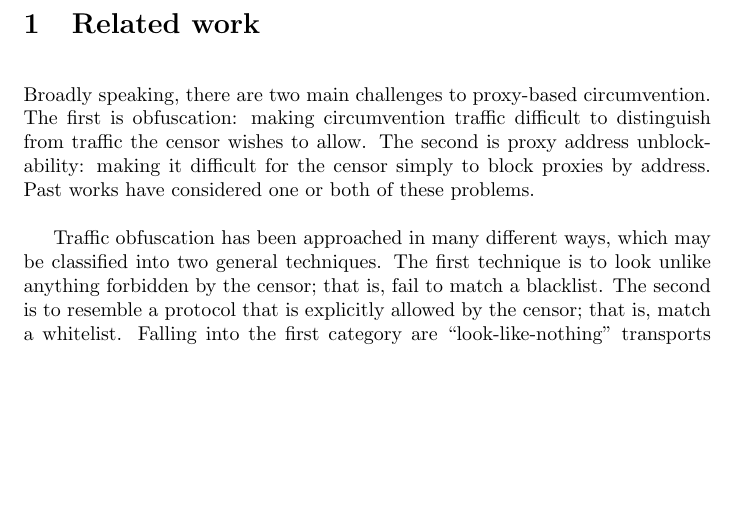
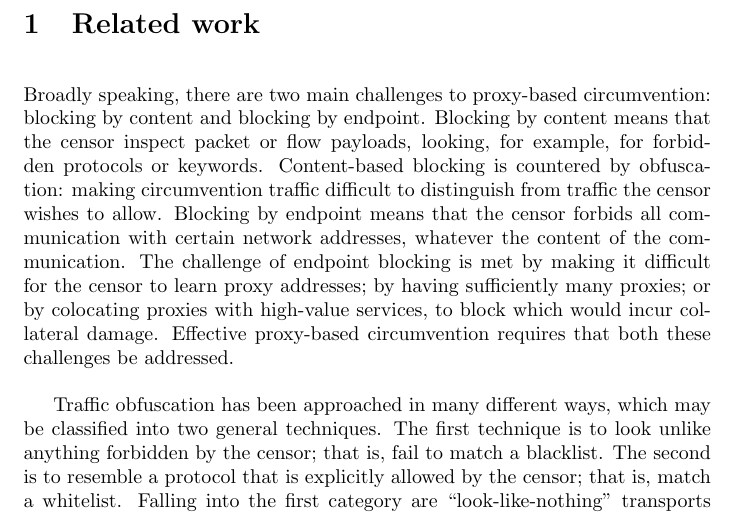
Before and after one commit to oxtoacart/cs261n, a LaTeX document (docs/paper.tex): part of page 1 of 6 before the commit and part of page 1 of 7 after it, cut so that both start at the same text, the shorter picture padded with empty space. Compiled offline with pdfLaTeX.

Commit message:
Make it more clear, the two kinds of blocking.

```diff
--- a/docs/paper.tex
+++ b/docs/paper.tex
@@ -16,11 +16,19 @@
 % proxies outside the censor's domain, and let the user connect to one of them
 % which can pass data on to the true destination for the user.
 
-Broadly speaking, there are two main challenges to proxy-based circumvention.
-The first is obfuscation: making circumvention traffic difficult to distinguish
-from traffic the censor wishes to allow. The second is proxy address
-unblockability: making it difficult for the censor simply to block proxies by
-address. Past works have considered one or both of these problems.
+Broadly speaking, there are two main challenges to proxy-based circumvention:
+blocking by content and blocking by endpoint.
+Blocking by content means that the censor inspect packet or flow payloads,
+looking, for example, for forbidden protocols or keywords.
+Content-based blocking is countered by obfuscation:
+making circumvention traffic difficult to distinguish
+from traffic the censor wishes to allow.
+Blocking by endpoint means that the censor forbids all communication with certain
+network addresses, whatever the content of the communication.
+The challenge of endpoint blocking is met by making it difficult for the censor to learn proxy addresses;
+by having sufficiently many proxies;
+or by colocating proxies with high-value services, to block which would incur collateral damage.
+Effective proxy-based circumvention requires that both these challenges be addressed.
 
 Traffic obfuscation has been approached in many different ways,
 which may be classified into two general techniques.
```
